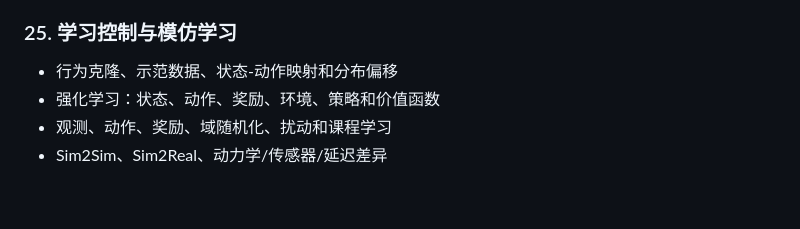
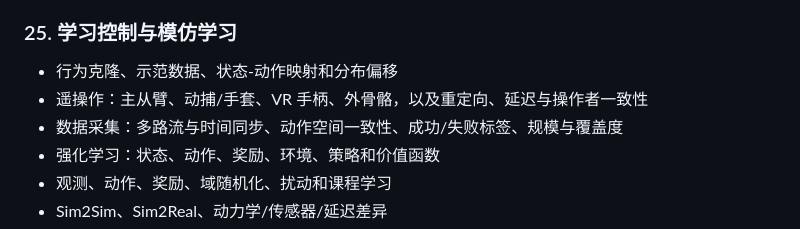
Before and after one commit to cionHuang/A_Brief_Tutorial_of_Humanoid_Robot, a Markdown page: README.md, the part around the change. Drawn GitHub-style; blank space fills up the shorter version.

```diff
--- a/README.md
+++ b/README.md
@@ -372,6 +372,8 @@ G1 不单独作为某个大章，而是根据具体知识点穿插在各个小
 ### 25. 学习控制与模仿学习
 
 - 行为克隆、示范数据、状态-动作映射和分布偏移
+- 遥操作：主从臂、动捕/手套、VR 手柄、外骨骼，以及重定向、延迟与操作者一致性
+- 数据采集：多路流与时间同步、动作空间一致性、成功/失败标签、规模与覆盖度
 - 强化学习：状态、动作、奖励、环境、策略和价值函数
 - 观测、动作、奖励、域随机化、扰动和课程学习
 - Sim2Sim、Sim2Real、动力学/传感器/延迟差异
```
Also changed, not shown: chapters/00-reading-guides/02-student.md (+2 -2 lines), chapters/05-brain-perception-planning-vla-wam/05-learning-control-and-imitation-learning.md (+42 -2 lines).
